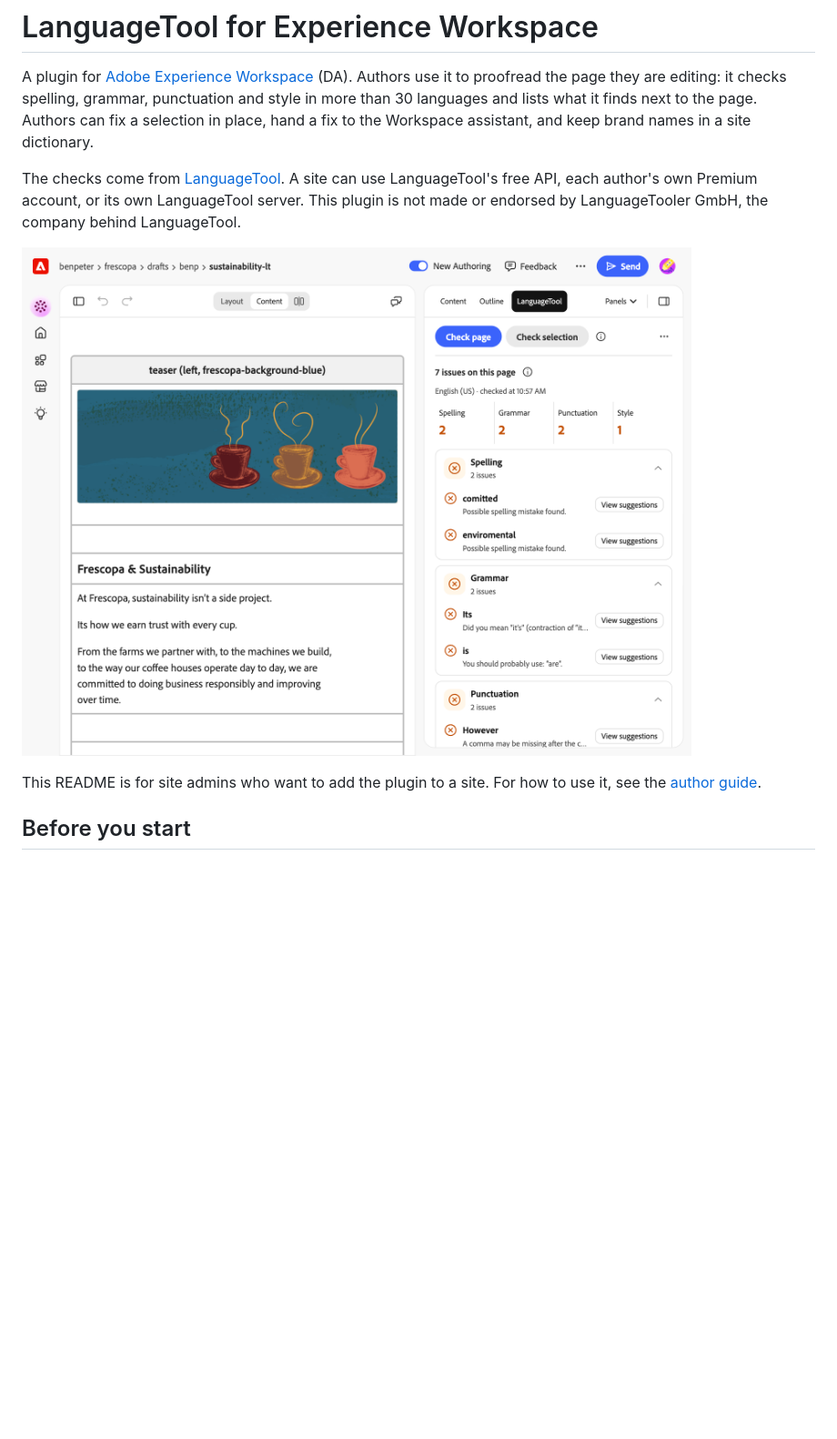
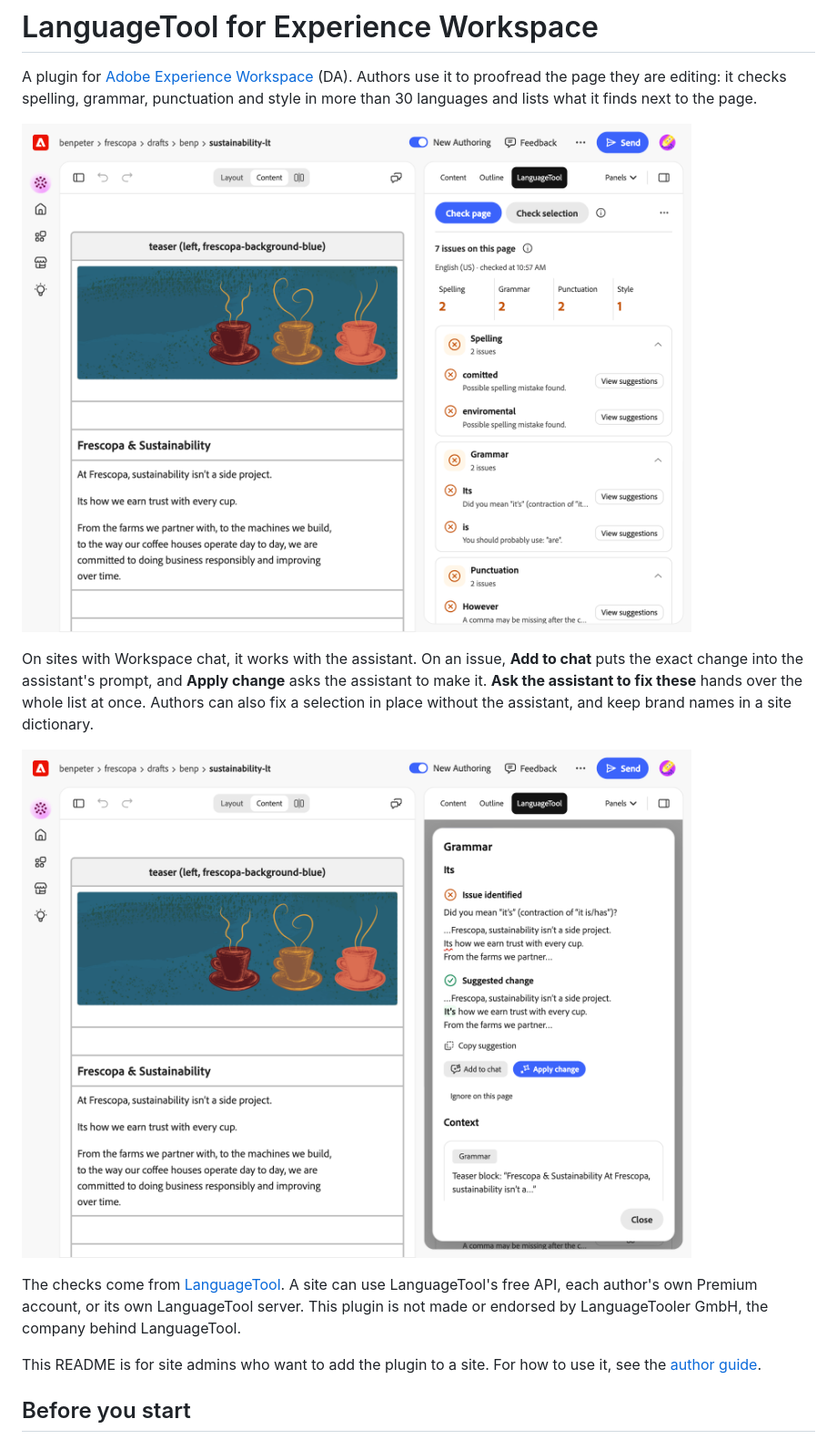
Before and after one commit to benpeter/ew-languagetool, a Markdown page: README.md, the part around one of its changes. Shown at 91% size. Rendered like a GitHub page; pictures changed too: docs/img/suggestion.png (added); blank space fills up the shorter version.

Commit message:
docs: chat integration and a suggestion screenshot up front, no Marketplace section, menu screenshot with Author guide

```diff
--- a/README.md
+++ b/README.md
@@ -2,16 +2,22 @@
 
 A plugin for [Adobe Experience Workspace](https://da.live) (DA). Authors use it to
 proofread the page they are editing: it checks spelling, grammar, punctuation and
-style in more than 30 languages and lists what it finds next to the page. Authors
-can fix a selection in place, hand a fix to the Workspace assistant, and keep brand
-names in a site dictionary.
+style in more than 30 languages and lists what it finds next to the page.
+
+![The LanguageTool panel in Workspace, next to a page, with issues counted by type](docs/img/panel.png)
+
+On sites with Workspace chat, it works with the assistant. On an issue, **Add to
+chat** puts the exact change into the assistant's prompt, and **Apply change** asks
+the assistant to make it. **Ask the assistant to fix these** hands over the whole list
+at once. Authors can also fix a selection in place without the assistant, and keep
+brand names in a site dictionary.
+
+![One issue opened: LanguageTool's explanation, the sentence with the fix, and Add to chat and Apply change for the Workspace assistant](docs/img/suggestion.png)
 
 The checks come from [LanguageTool](https://languagetool.org). A site can use
 LanguageTool's free API, each author's own Premium account, or its own LanguageTool
 server. This plugin is not made or endorsed by LanguageTooler GmbH, the company
 behind LanguageTool.
-
-![The LanguageTool panel in Workspace, next to a page, with issues counted by type](docs/img/panel.png)
 
 This README is for site admins who want to add the plugin to a site. For how to use
 it, see the [author guide](docs/authors.md).
```
Also changed, not shown: other parts of README.md (+0 -11 lines), docs/authors.md (+3 -2 lines), docs/img/panel-menu.png (added), docs/img/premium-key.png (deleted).
